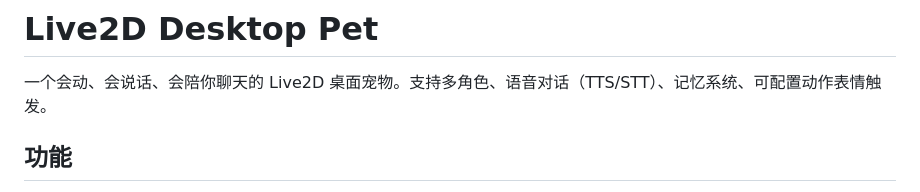
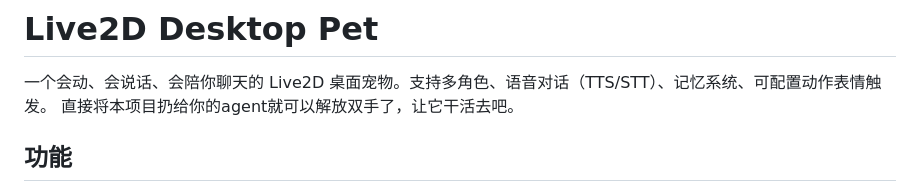
Before and after one commit to weiye258/live2d-vrm-pet, a Markdown page: README.md, the part around the change. Drawn GitHub-style.

Commit message:
Enhance README with additional project description
Added a new line to describe the project's functionality.

```diff
--- a/README.md
+++ b/README.md
@@ -1,6 +1,7 @@
 # Live2D Desktop Pet
 
 一个会动、会说话、会陪你聊天的 Live2D 桌面宠物。支持多角色、语音对话（TTS/STT）、记忆系统、可配置动作表情触发。
+直接将本项目扔给你的agent就可以解放双手了，让它干活去吧。
 
 ## 功能
 
```
